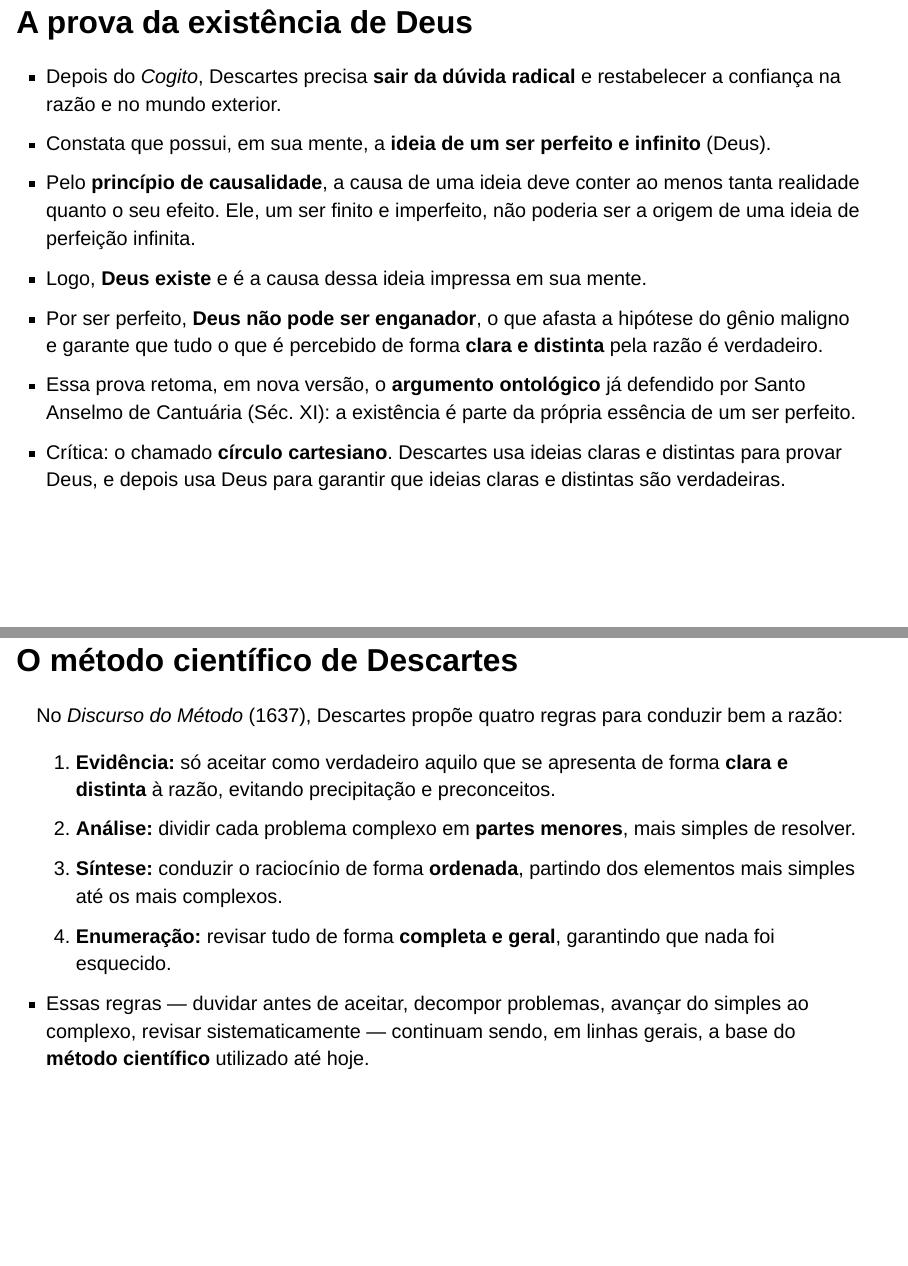
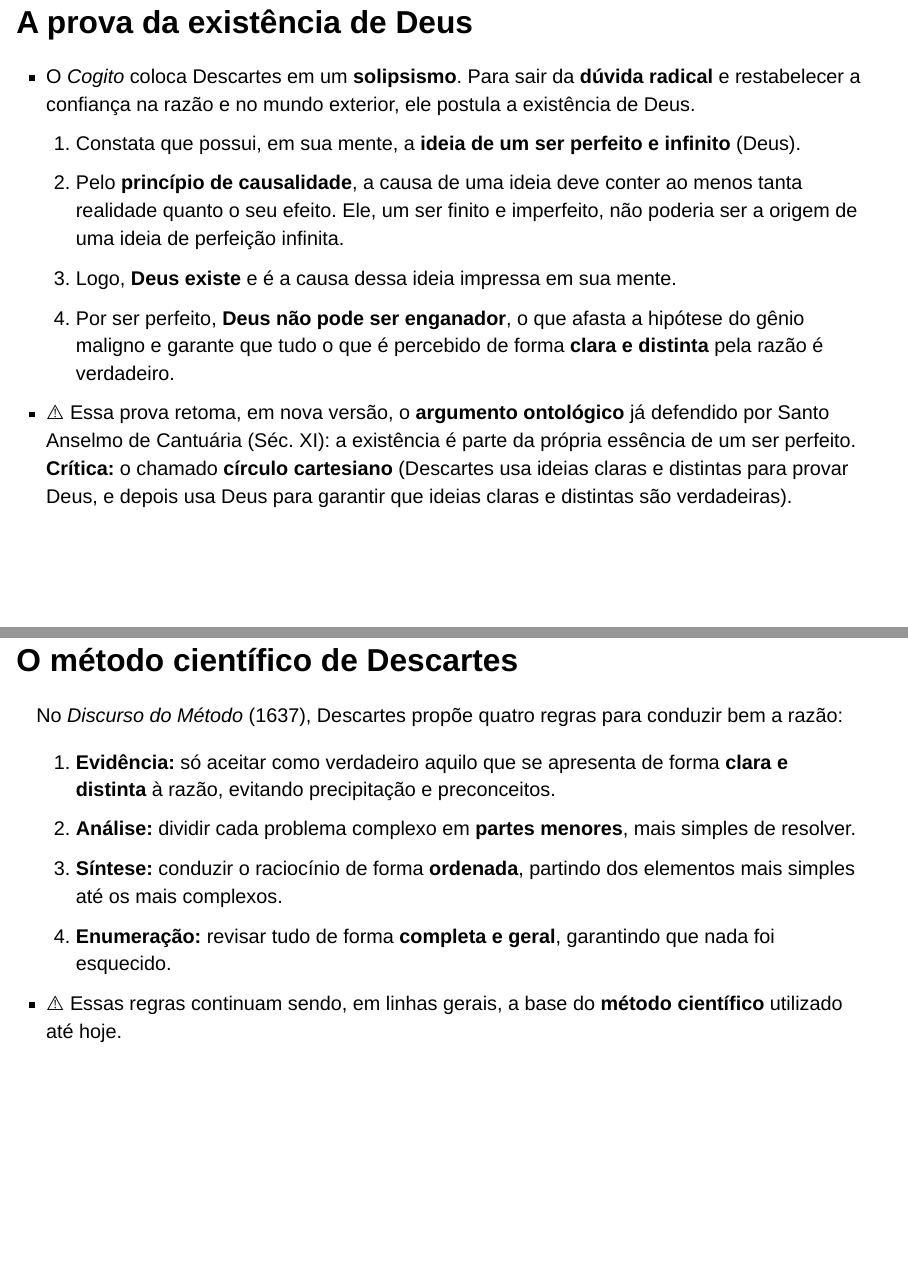
Before and after one commit to heitorgama/filosofia-vc, a Quarto document (slides/aula06_descartes.qmd): pages 7 and 8 of 9 before the commit and pages 6 and 7 of 8 after it, joined at a grey line. Rendered offline with R 4.5, knitr and Pandoc in place of Quarto, with nearby package versions; drawn as Slidy slides in place of the format the file asks for; some code elsewhere in the file could not run offline.

Commit message:
Ajustes na aula 06

```diff
--- a/slides/aula06_descartes.qmd
+++ b/slides/aula06_descartes.qmd
@@ -94,13 +93,22 @@ Responda às perguntas a seguir:
 
 ::: {.smaller-list}
 
-- Depois do *Cogito*, Descartes precisa **sair da dúvida radical** e restabelecer a confiança na razão e no mundo exterior.
-- Constata que possui, em sua mente, a **ideia de um ser perfeito e infinito** (Deus).
-- Pelo **princípio de causalidade**, a causa de uma ideia deve conter ao menos tanta realidade quanto o seu efeito. Ele, um ser finito e imperfeito, não poderia ser a origem de uma ideia de perfeição infinita.
-- Logo, **Deus existe** e é a causa dessa ideia impressa em sua mente.
-- Por ser perfeito, **Deus não pode ser enganador**, o que afasta a hipótese do gênio maligno e garante que tudo o que é percebido de forma **clara e distinta** pela razão é verdadeiro.
-- Essa prova retoma, em nova versão, o **argumento ontológico** já defendido por Santo Anselmo de Cantuária (Séc. XI): a existência é parte da própria essência de um ser perfeito.
-- Crítica: o chamado **círculo cartesiano**. Descartes usa ideias claras e distintas para provar Deus, e depois usa Deus para garantir que ideias claras e distintas são verdadeiras.
+::: {.no-bullets}
+
+- O *Cogito* coloca Descartes em um **solipsismo**. Para sair da **dúvida radical** e restabelecer a confiança na razão e no mundo exterior, ele postula a existência de Deus.
+
+:::
+
+1. Constata que possui, em sua mente, a **ideia de um ser perfeito e infinito** (Deus).
+2. Pelo **princípio de causalidade**, a causa de uma ideia deve conter ao menos tanta realidade quanto o seu efeito. Ele, um ser finito e imperfeito, não poderia ser a origem de uma ideia de perfeição infinita.
+3. Logo, **Deus existe** e é a causa dessa ideia impressa em sua mente.
+4. Por ser perfeito, **Deus não pode ser enganador**, o que afasta a hipótese do gênio maligno e garante que tudo o que é percebido de forma **clara e distinta** pela razão é verdadeiro.
+
+::: {.no-bullets}
+
+- ⚠️ Essa prova retoma, em nova versão, o **argumento ontológico** já defendido por Santo Anselmo de Cantuária (Séc. XI): a existência é parte da própria essência de um ser perfeito. **Crítica:** o chamado **círculo cartesiano** (Descartes usa ideias claras e distintas para provar Deus, e depois usa Deus para garantir que ideias claras e distintas são verdadeiras).
+
+:::
 
 :::
 
@@ -117,7 +125,7 @@ No *Discurso do Método* (1637), Descartes propõe quatro regras para conduzir b
 
 ::: {.no-bullets}
 
-- Essas regras — duvidar antes de aceitar, decompor problemas, avançar do simples ao complexo, revisar sistematicamente — continuam sendo, em linhas gerais, a base do **método científico** utilizado até hoje.
+- ⚠️ Essas regras continuam sendo, em linhas gerais, a base do **método científico** utilizado até hoje.
 
 :::
 
```
Also changed, not shown: slides/aula06_descartes.html, slides/aula06_descartes.qmd (5 more changed lines).
